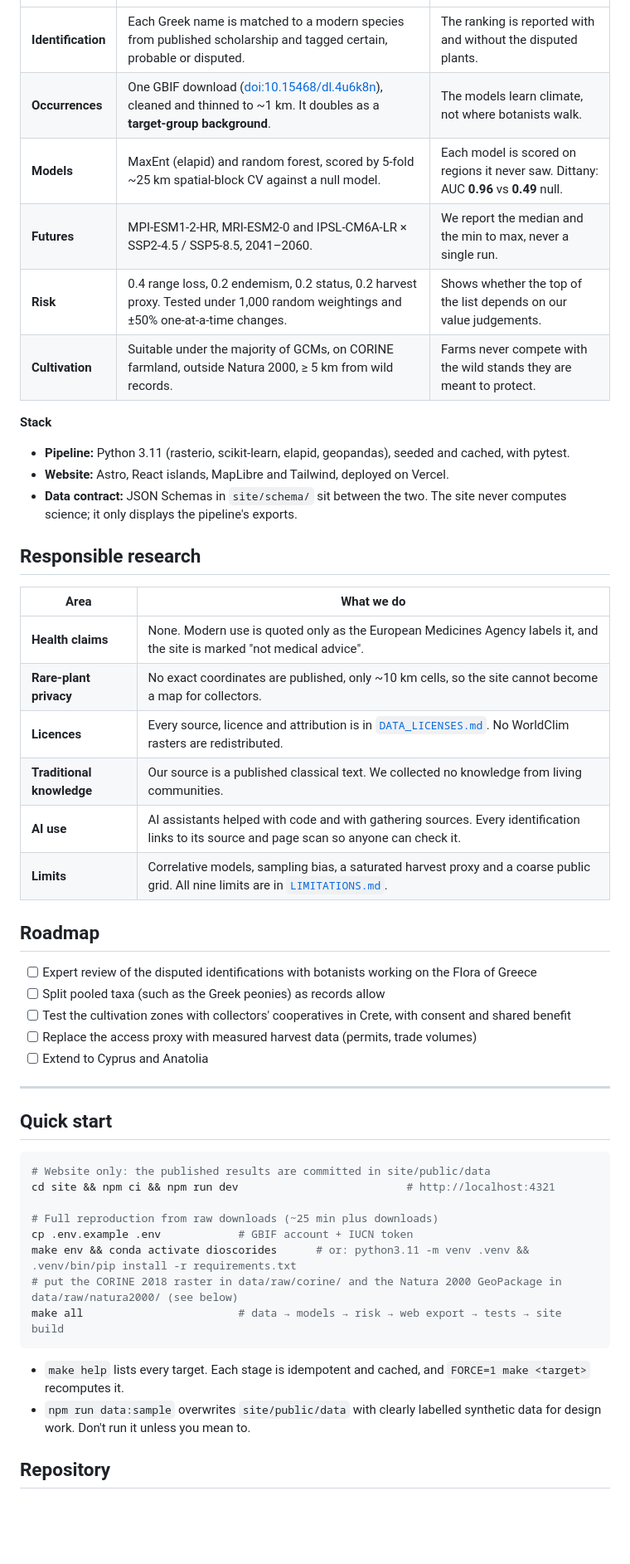
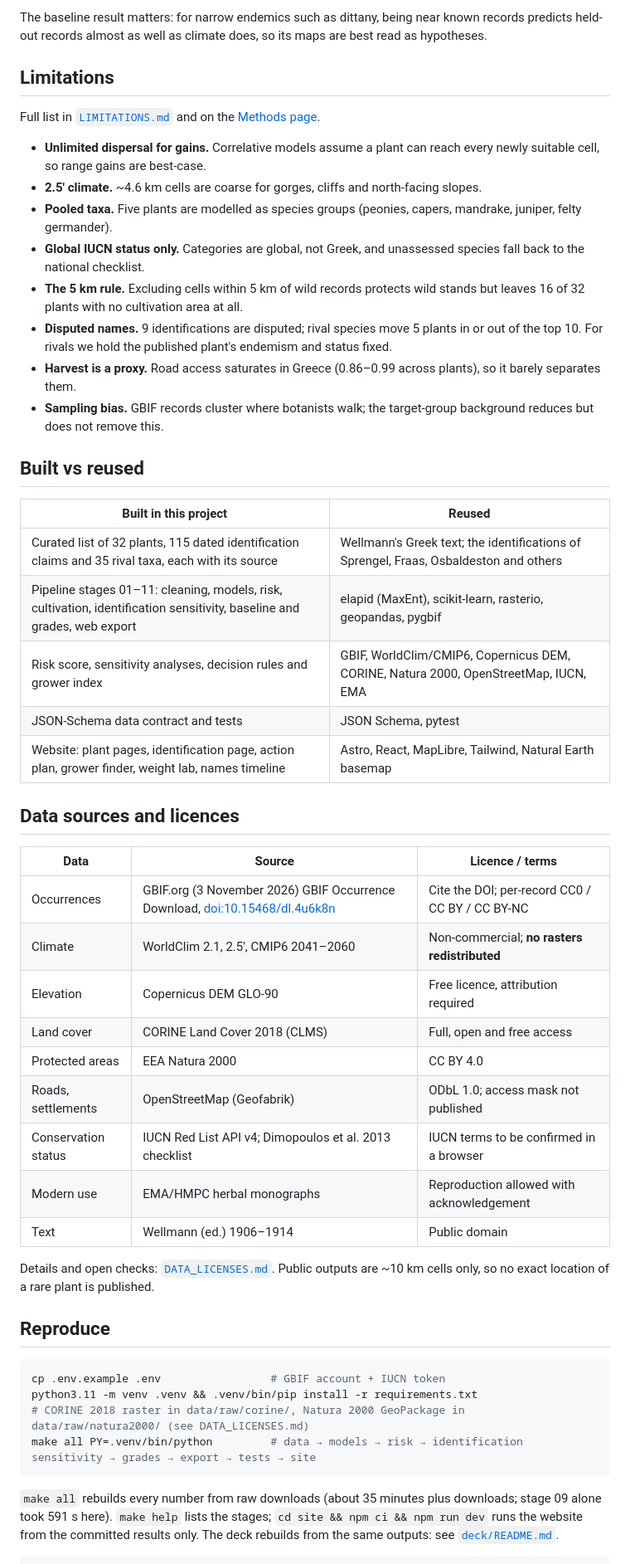
Before and after one commit to SoujanyaChatti/Materia-Medica-2050, a Markdown page: README.md, the part around one of its changes. Shown at 83% size. GitHub-like rendering; blank space fills up the shorter version.

Commit message:
README: lead with the identification finding; judges' path, results with every interval, validation incl. distance baseline and grades, limitations, built vs reused, licences, citations

````diff
--- a/README.md
+++ b/README.md
@@ -107,53 +110,53 @@ flowchart LR
+The baseline result matters: for narrow endemics such as dittany, being near known records predicts held-out records almost as well as climate does, so its maps are best read as hypotheses.
+
+## Limitations
+
+Full list in [`LIMITATIONS.md`](LIMITATIONS.md) and on the [Methods page](https://materia-medica-2050.vercel.app/methods/#limits).
+
+- **Unlimited dispersal for gains.** Correlative models assume a plant can reach every newly suitable cell, so range gains are best-case.
+- **2.5′ climate.** ~4.6 km cells are coarse for gorges, cliffs and north-facing slopes.
+- **Pooled taxa.** Five plants are modelled as species groups (peonies, capers, mandrake, juniper, felty germander).
+- **Global IUCN status only.** Categories are global, not Greek, and unassessed species fall back to the national checklist.
+- **The 5 km rule.** Excluding cells within 5 km of wild records protects wild stands but leaves 16 of 32 plants with no cultivation area at all.
+- **Disputed names.** 9 identifications are disputed; rival species move 5 plants in or out of the top 10. For rivals we hold the published plant's endemism and status fixed.
+- **Harvest is a proxy.** Road access saturates in Greece (0.86–0.99 across plants), so it barely separates them.
+- **Sampling bias.** GBIF records cluster where botanists walk; the target-group background reduces but does not remove this.
+
+## Built vs reused
+
+| Built in this project | Reused |
+|---|---|
+| Curated list of 32 plants, 115 dated identification claims and 35 rival taxa, each with its source | Wellmann's Greek text; the identifications of Sprengel, Fraas, Osbaldeston and others |
+| Pipeline stages 01–11: cleaning, models, risk, cultivation, identification sensitivity, baseline and grades, web export | elapid (MaxEnt), scikit-learn, rasterio, geopandas, pygbif |
+| Risk score, sensitivity analyses, decision rules and grower index | GBIF, WorldClim/CMIP6, Copernicus DEM, CORINE, Natura 2000, OpenStreetMap, IUCN, EMA |
+| JSON-Schema data contract and tests | JSON Schema, pytest |
+| Website: plant pages, identification page, action plan, grower finder, weight lab, names timeline | Astro, React, MapLibre, Tailwind, Natural Earth basemap |
+
+## Data sources and licences
+
+| Data | Source | Licence / terms |
 |---|---|---|
-| **Identification** | Each Greek name is matched to a modern species from published scholarship and tagged certain, probable or disputed. | The ranking is reported with and without the disputed plants. |
-| **Occurrences** | One GBIF download ([doi:10.15468/dl.4u6k8n](https://doi.org/10.15468/dl.4u6k8n)), cleaned and thinned to ~1 km. It doubles as a **target-group background**. | The models learn climate, not where botanists walk. |
-| **Models** | MaxEnt (elapid) and random forest, scored by 5-fold ~25 km spatial-block CV against a null model. | Each model is scored on regions it never saw. Dittany: AUC **0.96** vs **0.49** null. |
-| **Futures** | MPI-ESM1-2-HR, MRI-ESM2-0 and IPSL-CM6A-LR × SSP2-4.5 / SSP5-8.5, 2041–2060. | We report the median and the min to max, never a single run. |
-| **Risk** | 0.4 range loss, 0.2 endemism, 0.2 status, 0.2 harvest proxy. Tested under 1,000 random weightings and ±50% one-at-a-time changes. | Shows whether the top of the list depends on our value judgements. |
-| **Cultivation** | Suitable under the majority of GCMs, on CORINE farmland, outside Natura 2000, ≥ 5 km from wild records. | Farms never compete with the wild stands they are meant to protect. |
+| Occurrences | GBIF.org (3 November 2026) GBIF Occurrence Download, [doi:10.15468/dl.4u6k8n](https://doi.org/10.15468/dl.4u6k8n) | Cite the DOI; per-record CC0 / CC BY / CC BY-NC |
+| Climate | WorldClim 2.1, 2.5′, CMIP6 2041–2060 | Non-commercial; **no rasters redistributed** |
+| Elevation | Copernicus DEM GLO-90 | Free licence, attribution required |
+| Land cover | CORINE Land Cover 2018 (CLMS) | Full, open and free access |
+| Protected areas | EEA Natura 2000 | CC BY 4.0 |
+| Roads, settlements | OpenStreetMap (Geofabrik) | ODbL 1.0; access mask not published |
+| Conservation status | IUCN Red List API v4; Dimopoulos et al. 2013 checklist | IUCN terms to be confirmed in a browser |
+| Modern use | EMA/HMPC herbal monographs | Reproduction allowed with acknowledgement |
+| Text | Wellmann (ed.) 1906–1914 | Public domain |
 
-**Stack**
-- **Pipeline:** Python 3.11 (rasterio, scikit-learn, elapid, geopandas), seeded and cached, with pytest.
-- **Website:** Astro, React islands, MapLibre and Tailwind, deployed on Vercel.
-- **Data contract:** JSON Schemas in `site/schema/` sit between the two. The site never computes science; it only displays the pipeline's exports.
+Details and open checks: [`DATA_LICENSES.md`](DATA_LICENSES.md). Public outputs are ~10 km cells only, so no exact location of a rare plant is published.
 
-## Responsible research
-
-| Area | What we do |
-|---|---|
-| **Health claims** | None. Modern use is quoted only as the European Medicines Agency labels it, and the site is marked "not medical advice". |
-| **Rare-plant privacy** | No exact coordinates are published, only ~10 km cells, so the site cannot become a map for collectors. |
-| **Licences** | Every source, licence and attribution is in [`DATA_LICENSES.md`](DATA_LICENSES.md). No WorldClim rasters are redistributed. |
-| **Traditional knowledge** | Our source is a published classical text. We collected no knowledge from living communities. |
-| **AI use** | AI assistants helped with code and with gathering sources. Every identification links to its source and page scan so anyone can check it. |
-| **Limits** | Correlative models, sampling bias, a saturated harvest proxy and a coarse public grid. All nine limits are in [`LIMITATIONS.md`](LIMITATIONS.md). |
-
-## Roadmap
-
-- [ ] Expert review of the disputed identifications with botanists working on the Flora of Greece
-- [ ] Split pooled taxa (such as the Greek peonies) as records allow
-- [ ] Test the cultivation zones with collectors' cooperatives in Crete, with consent and shared benefit
-- [ ] Replace the access proxy with measured harvest data (permits, trade volumes)
-- [ ] Extend to Cyprus and Anatolia
-
----
-
-## Quick start
+## Reproduce
 
 ```bash
-# Website only: the published results are committed in site/public/data
-cd site && npm ci && npm run dev                          # http://localhost:4321
-
-# Full reproduction from raw downloads (~25 min plus downloads)
-cp .env.example .env            # GBIF account + IUCN token
-make env && conda activate dioscorides      # or: python3.11 -m venv .venv && .venv/bin/pip install -r requirements.txt
-# put the CORINE 2018 raster in data/raw/corine/ and the Natura 2000 GeoPackage in data/raw/natura2000/ (see below)
-make all                        # data → models → risk → web export → tests → site build
+cp .env.example .env                 # GBIF account + IUCN token
+python3.11 -m venv .venv && .venv/bin/pip install -r requirements.txt
+# CORINE 2018 raster in data/raw/corine/, Natura 2000 GeoPackage in data/raw/natura2000/ (see DATA_LICENSES.md)
+make all PY=.venv/bin/python         # data → models → risk → identification sensitivity → grades → export → tests → site
 ```
 
-- `make help` lists every target. Each stage is idempotent and cached, and `FORCE=1 make <target>` recomputes it.
-- `npm run data:sample` overwrites `site/public/data` with clearly labelled synthetic data for design work. Don't run it unless you mean to.
-
-## Repository
+`make all` rebuilds every number from raw downloads (about 35 minutes plus downloads; stage 09 alone took 591 s here). `make help` lists the stages; `cd site && npm ci && npm run dev` runs the website from the committed results only. The deck rebuilds from the same outputs: see [`deck/README.md`](deck/README.md).
 
 ```text
````
Also changed, not shown: other parts of README.md (+81 -114 lines), docs/images/home-finding.jpg (added), docs/images/identification.jpg (added).
